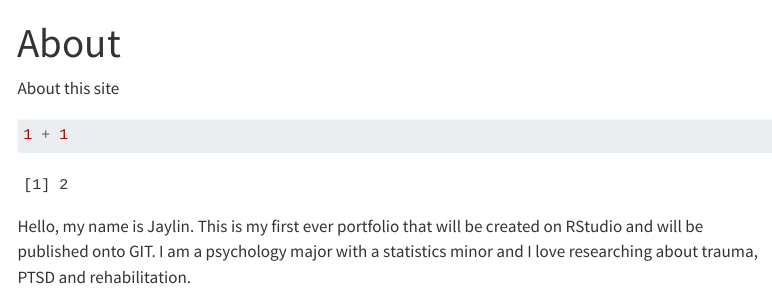
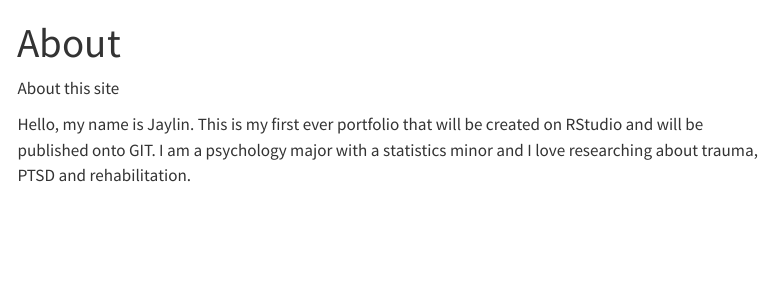
Before and after one commit to jaylin-vanguilder21/jaylin-vanguilder-portfolio, a Quarto document (about.qmd): the page in a window 1100 px wide, from its top. Rendered offline with R 4.5, knitr and Pandoc in place of Quarto, with nearby package versions; menus at the side of the page are left out.

Commit message:
Deleted Generic Code

````diff
--- a/about.qmd
+++ b/about.qmd
@@ -4,8 +4,4 @@ title: "About"
 
 About this site
 
-```{r}
-1 + 1
-```
-
 Hello, my name is Jaylin. This is my first ever portfolio that will be created on RStudio and will be published onto GIT. I am a psychology major with a statistics minor and I love researching about trauma, PTSD and rehabilitation.
````
Also changed, not shown: index.qmd (+0 -3 lines), docs/search.json, 3 other files.
